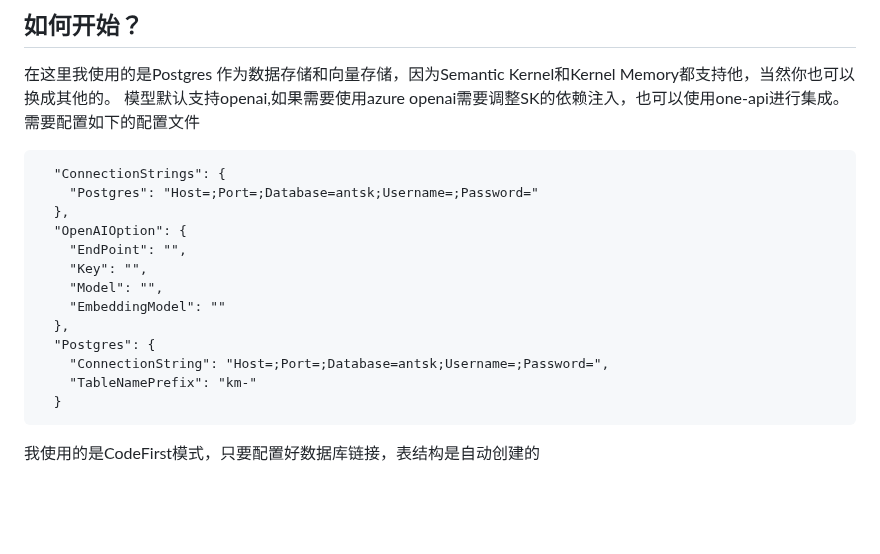
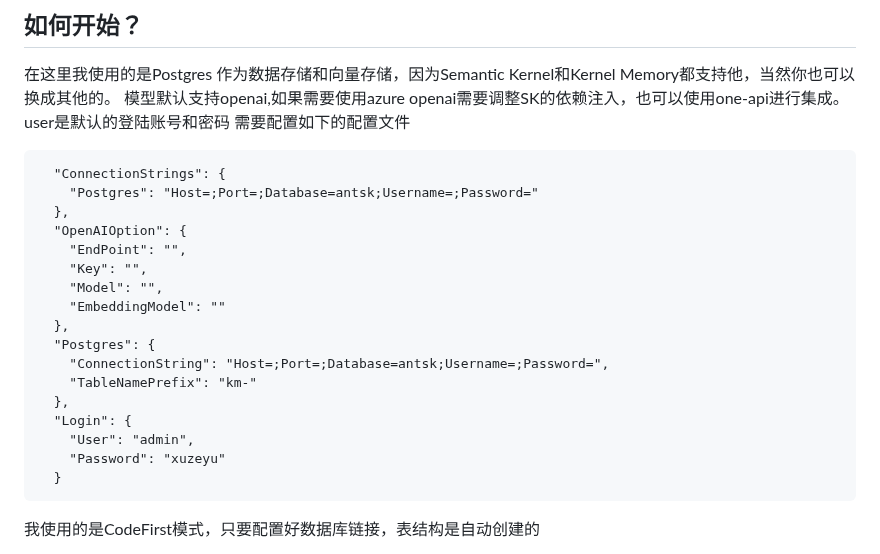
Before and after one commit to AIDotNet/AntSK, a Markdown page: README.md, the part around the change. Rendered like a GitHub page; blank space fills up the shorter version.

````diff
--- a/README.md
+++ b/README.md
@@ -61,6 +61,7 @@ AntSK 适用于多种业务场景，例如：
 
 在这里我使用的是Postgres 作为数据存储和向量存储，因为Semantic Kernel和Kernel Memory都支持他，当然你也可以换成其他的。
 模型默认支持openai,如果需要使用azure openai需要调整SK的依赖注入，也可以使用one-api进行集成。
+user是默认的登陆账号和密码
 需要配置如下的配置文件
 ```
   "ConnectionStrings": {
@@ -75,6 +76,10 @@ AntSK 适用于多种业务场景，例如：
   "Postgres": {
     "ConnectionString": "Host=;Port=;Database=antsk;Username=;Password=",
     "TableNamePrefix": "km-"
+  },
+  "Login": {
+    "User": "admin",
+    "Password": "xuzeyu"
   }
 ```
 我使用的是CodeFirst模式，只要配置好数据库链接，表结构是自动创建的
````
